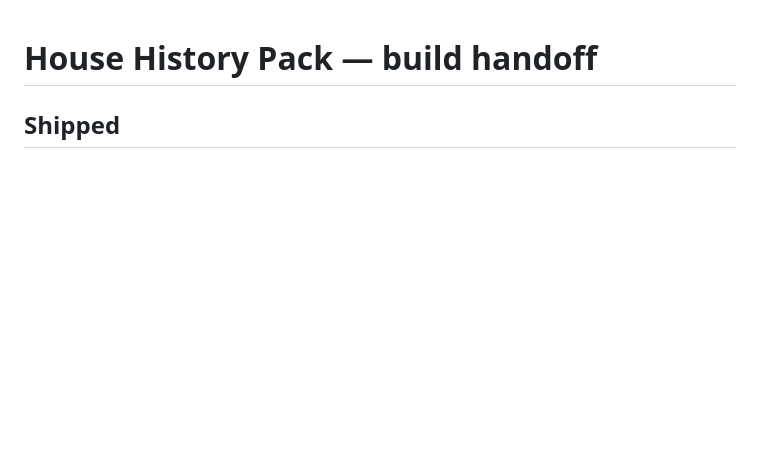
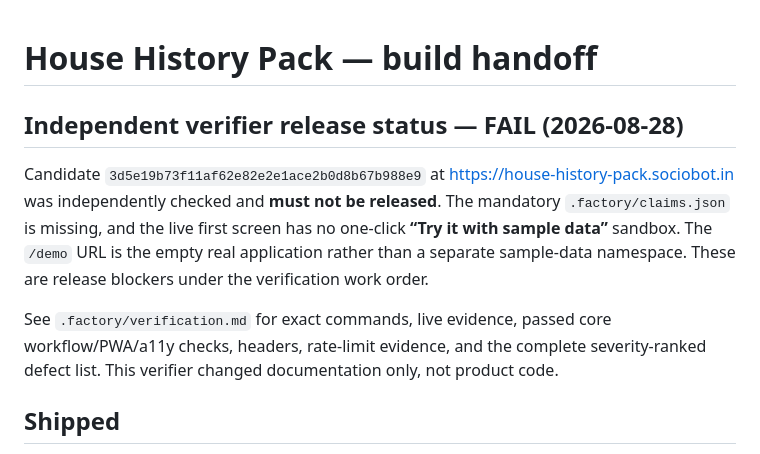
Before and after one commit to B-Divyesh/sf-house-history-pack, a Markdown page: .factory/handoff.md, the part around the change. Drawn GitHub-style; blank space fills up the shorter version.

Commit message:
docs: record independent verification failure

```diff
--- a/.factory/handoff.md
+++ b/.factory/handoff.md
@@ -1,4 +1,18 @@
 # House History Pack — build handoff
+
+## Independent verifier release status — FAIL (2026-08-28)
+
+Candidate `3d5e19b73f11af62e82e2e1ace2b0d8b67b988e9` at
+https://house-history-pack.sociobot.in was independently checked and **must
+not be released**. The mandatory `.factory/claims.json` is missing, and the
+live first screen has no one-click **“Try it with sample data”** sandbox. The
+`/demo` URL is the empty real application rather than a separate sample-data
+namespace. These are release blockers under the verification work order.
+
+See `.factory/verification.md` for exact commands, live evidence, passed core
+workflow/PWA/a11y checks, headers, rate-limit evidence, and the complete
+severity-ranked defect list. This verifier changed documentation only, not
+product code.
 
 ## Shipped
 
```
Also changed, not shown: .factory/verification.md (added, +103 -0 lines).
